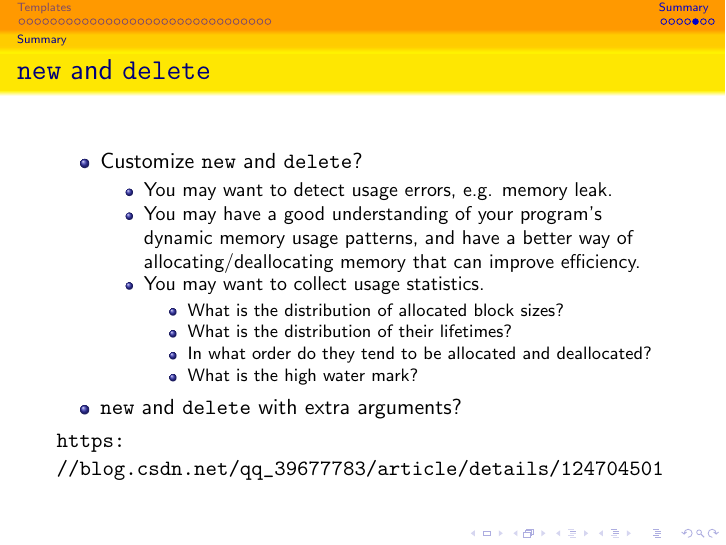
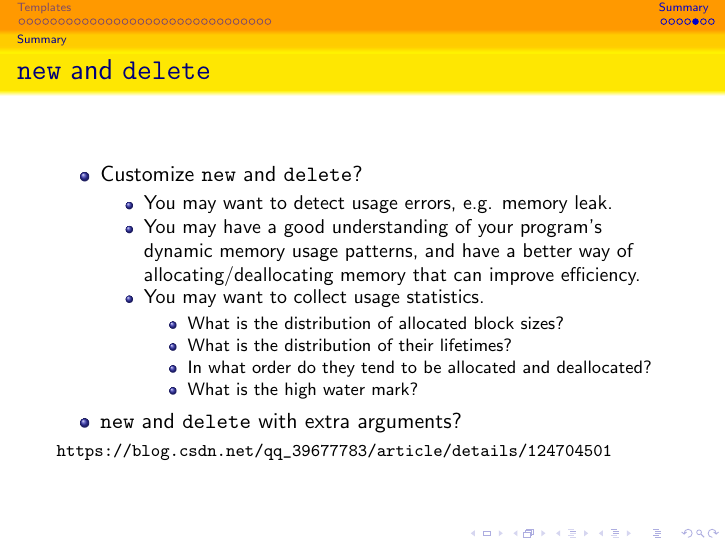
Before and after one commit to GKxxUCAS/CS100-recitations-spring2022, LaTeX slides (rec15/rec15.tex, which reads rec15/summary.tex): page 51 of 53. The pictures show the PDF file rec15/rec15.pdf that the author committed with the source.

Commit message:
make the url font size smaller

```diff
--- a/rec15/summary.tex
+++ b/rec15/summary.tex
@@ -37,7 +37,7 @@
         \end{itemize}
         \item \ttt{new} and \ttt{delete} with extra arguments?
     \end{itemize}
-    \url{https://blog.csdn.net/qq_39677783/article/details/124704501}
+    \footnotesize\url{https://blog.csdn.net/qq_39677783/article/details/124704501}
 \end{frame}
 
 \begin{frame}[fragile]{Concurrency}
```
Also changed, not shown: rec15/rec15.pdf, 1 other file.
